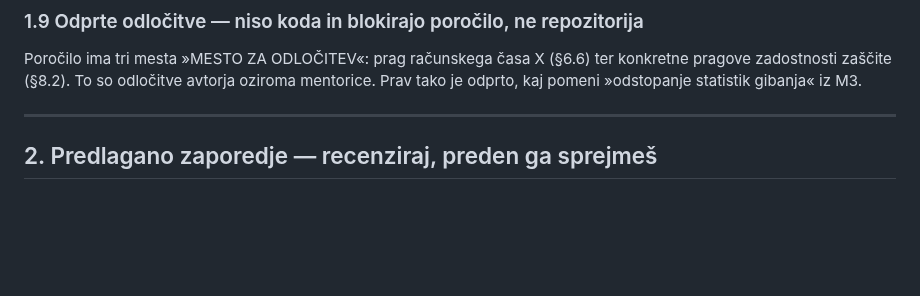
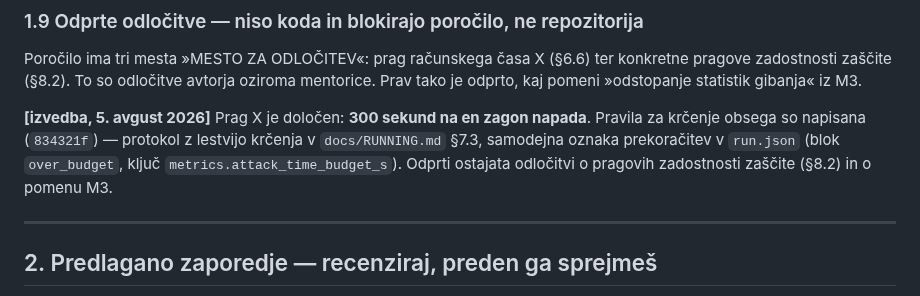
Before and after one commit to ZazoByIntent/RN-Synth-Gen-Sandbox2, a Markdown page: docs/HANDOFF.md, the part around one of its changes. GitHub-like rendering; blank space fills up the shorter version.

```diff
--- a/docs/HANDOFF.md
+++ b/docs/HANDOFF.md
@@ -212,6 +213,12 @@ Poročilo ima tri mesta »MESTO ZA ODLOČITEV«: prag računskega časa X (§6.6
 zadostnosti zaščite (§8.2). To so odločitve avtorja oziroma mentorice. Prav tako je odprto, kaj
 pomeni »odstopanje statistik gibanja« iz M3.
 
+**[izvedba, 5. avgust 2026]** Prag X je določen: **300 sekund na en zagon napada**. Pravila
+za krčenje obsega so napisana (`834321f`) — protokol z lestvijo krčenja v `docs/RUNNING.md`
+§7.3, samodejna oznaka prekoračitev v `run.json` (blok `over_budget`, ključ
+`metrics.attack_time_budget_s`). Odprti ostajata odločitvi o pragovih zadostnosti zaščite
+(§8.2) in o pomenu M3.
+
 ---
 
 ## 2. Predlagano zaporedje — recenziraj, preden ga sprejmeš
```
Also changed, not shown: other parts of docs/HANDOFF.md (+19 -14 lines).
